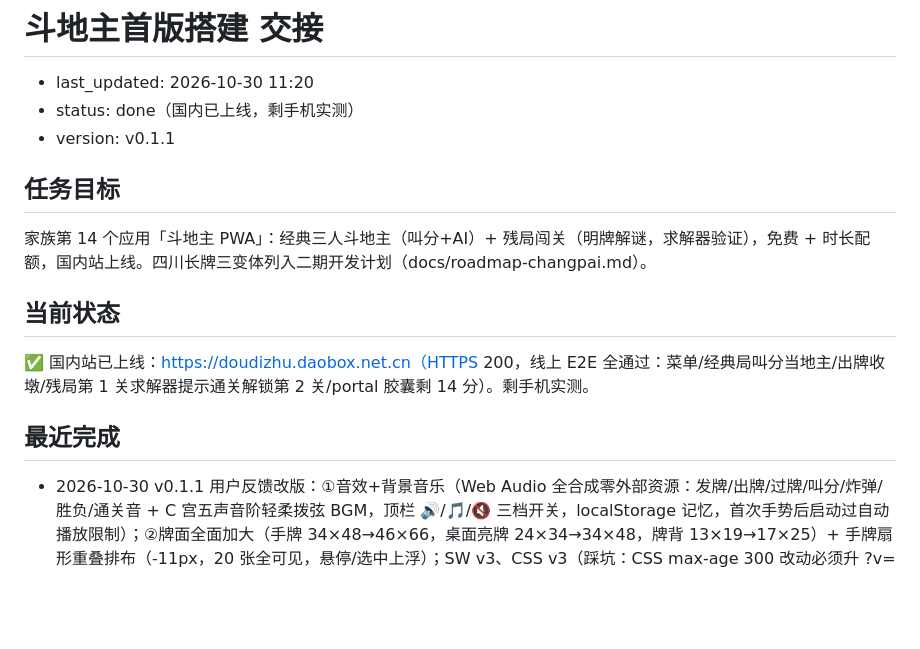
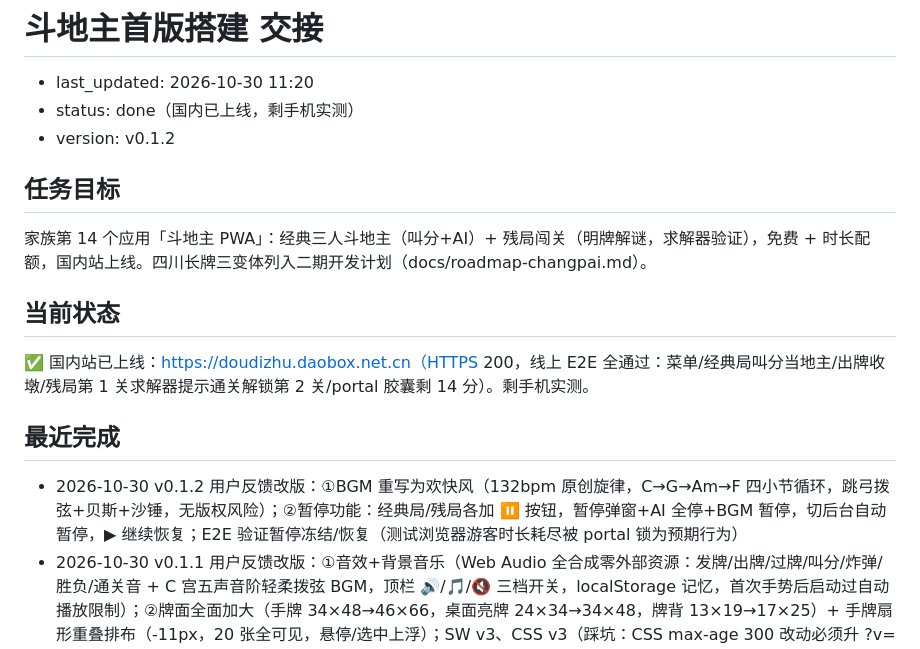
Before and after one commit to hinewly/doudizhu-pwa, a Markdown page: docs/handoff/doudizhu-initial-build.md, the part around the change. Rendered like a GitHub page; blank space fills up the shorter version.

Commit message:
docs: v0.1.2 暂停+欢快BGM 交接记录

```diff
--- a/docs/handoff/doudizhu-initial-build.md
+++ b/docs/handoff/doudizhu-initial-build.md
@@ -2,7 +2,7 @@
 
 - last_updated: 2026-10-30 11:20
 - status: done（国内已上线，剩手机实测）
-- version: v0.1.1
+- version: v0.1.2
 
 ## 任务目标
 
@@ -14,6 +14,7 @@
 
 ## 最近完成
 
+- 2026-10-30 v0.1.2 用户反馈改版：①BGM 重写为欢快风（132bpm 原创旋律，C→G→Am→F 四小节循环，跳弓拨弦+贝斯+沙锤，无版权风险）；②暂停功能：经典局/残局各加 ⏸ 按钮，暂停弹窗+AI 全停+BGM 暂停，切后台自动暂停，▶ 继续恢复；E2E 验证暂停冻结/恢复（测试浏览器游客时长耗尽被 portal 锁为预期行为）
 - 2026-10-30 v0.1.1 用户反馈改版：①音效+背景音乐（Web Audio 全合成零外部资源：发牌/出牌/过牌/叫分/炸弹/胜负/通关音 + C 宫五声音阶轻柔拨弦 BGM，顶栏 🔊/🎵/🔇 三档开关，localStorage 记忆，首次手势后启动过自动播放限制）；②牌面全面加大（手牌 34×48→46×66，桌面亮牌 24×34→34×48，牌背 13×19→17×25）+ 手牌扇形重叠排布（-11px，20 张全可见，悬停/选中上浮）；SW v3、CSS v3（踩坑：CSS max-age 300 改动必须升 ?v= 否则 HTTP 缓存假上线）
 - 规则引擎 rules.js：全牌型（单/对/三/三带一/三带二/顺子/连对/飞机带翼/炸弹/王炸）；4000 轮随机压测 + 子集枚举完备性验证 120 局全过
 - AI ai.js：叫分估值/最小代价跟牌/农民不压队友/炸弹惜用；200 局全 AI 仿真 0 非法出牌（地主胜率 67%，可后续调平衡）
```
